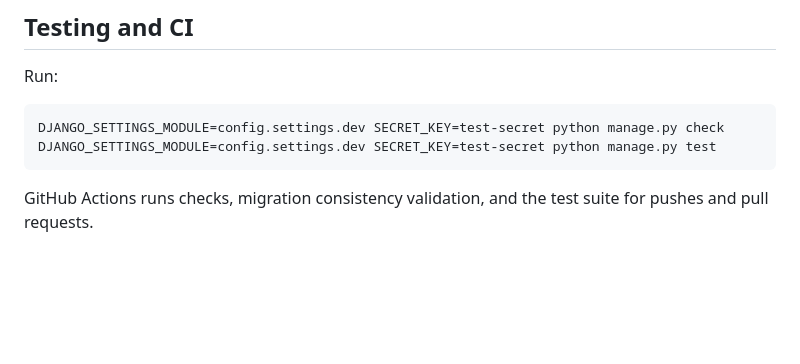
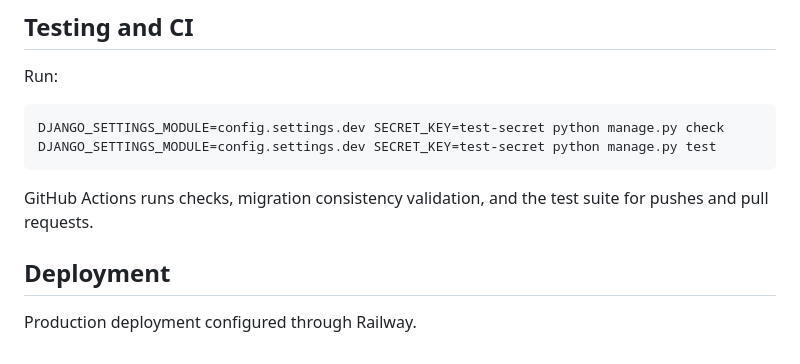
Before and after one commit to Africanus12/django-task-queue-api, a Markdown page: README.md, the part around the change. GitHub-like rendering; blank space fills up the shorter version.

Commit message:
Trigger Railway production deployment

````diff
--- a/README.md
+++ b/README.md
@@ -121,3 +121,7 @@ DJANGO_SETTINGS_MODULE=config.settings.dev SECRET_KEY=test-secret python manage.
 ```
 
 GitHub Actions runs checks, migration consistency validation, and the test suite for pushes and pull requests.
+
+## Deployment
+
+Production deployment configured through Railway.
````
